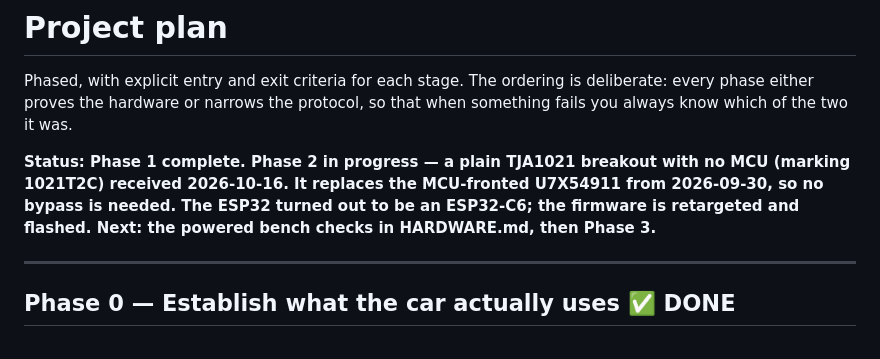
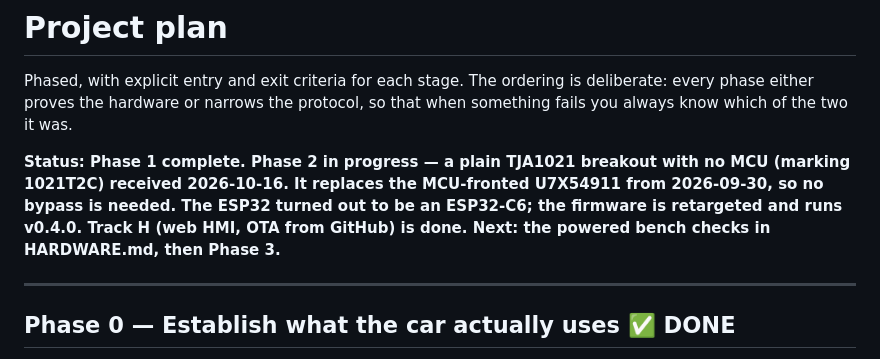
Before and after one commit to SEspe/RRp38KLineInterface, a Markdown page: docs/PLAN.md, the part around the change. Rendered like a GitHub page.

```diff
--- a/docs/PLAN.md
+++ b/docs/PLAN.md
@@ -8,8 +8,9 @@ was.
 **Status: Phase 1 complete. Phase 2 in progress — a plain TJA1021 breakout
 with no MCU (marking 1021T2C) received 2026-10-16. It replaces the
 MCU-fronted U7X54911 from 2026-09-30, so no bypass is needed. The ESP32
-turned out to be an ESP32-C6; the firmware is retargeted and flashed. Next:
-the powered bench checks in HARDWARE.md, then Phase 3.**
+turned out to be an ESP32-C6; the firmware is retargeted and runs v0.4.0.
+Track H (web HMI, OTA from GitHub) is done. Next: the powered bench
+checks in HARDWARE.md, then Phase 3.**
 
 ---
 
```
Also changed, not shown: docs/SESSION-NOTES.md (+43 -43 lines).
